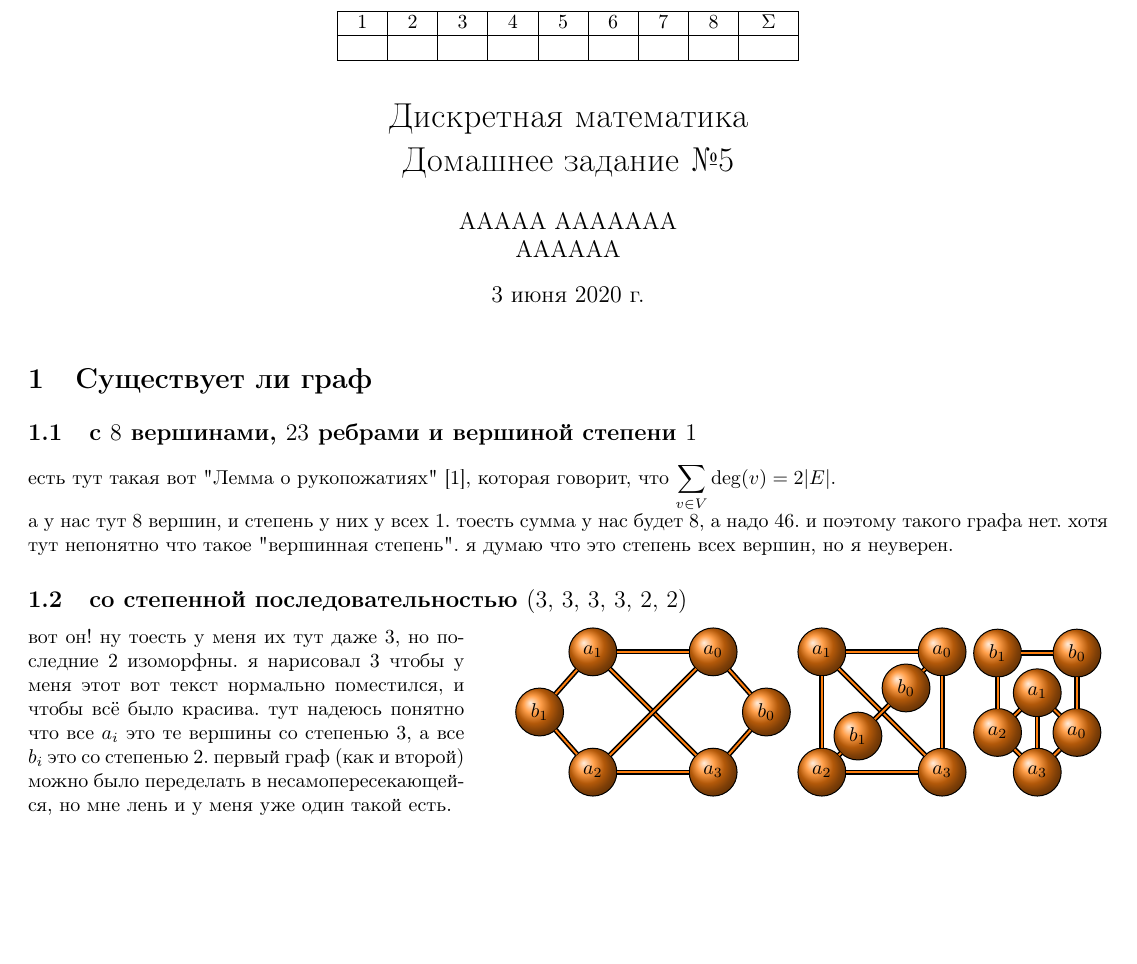
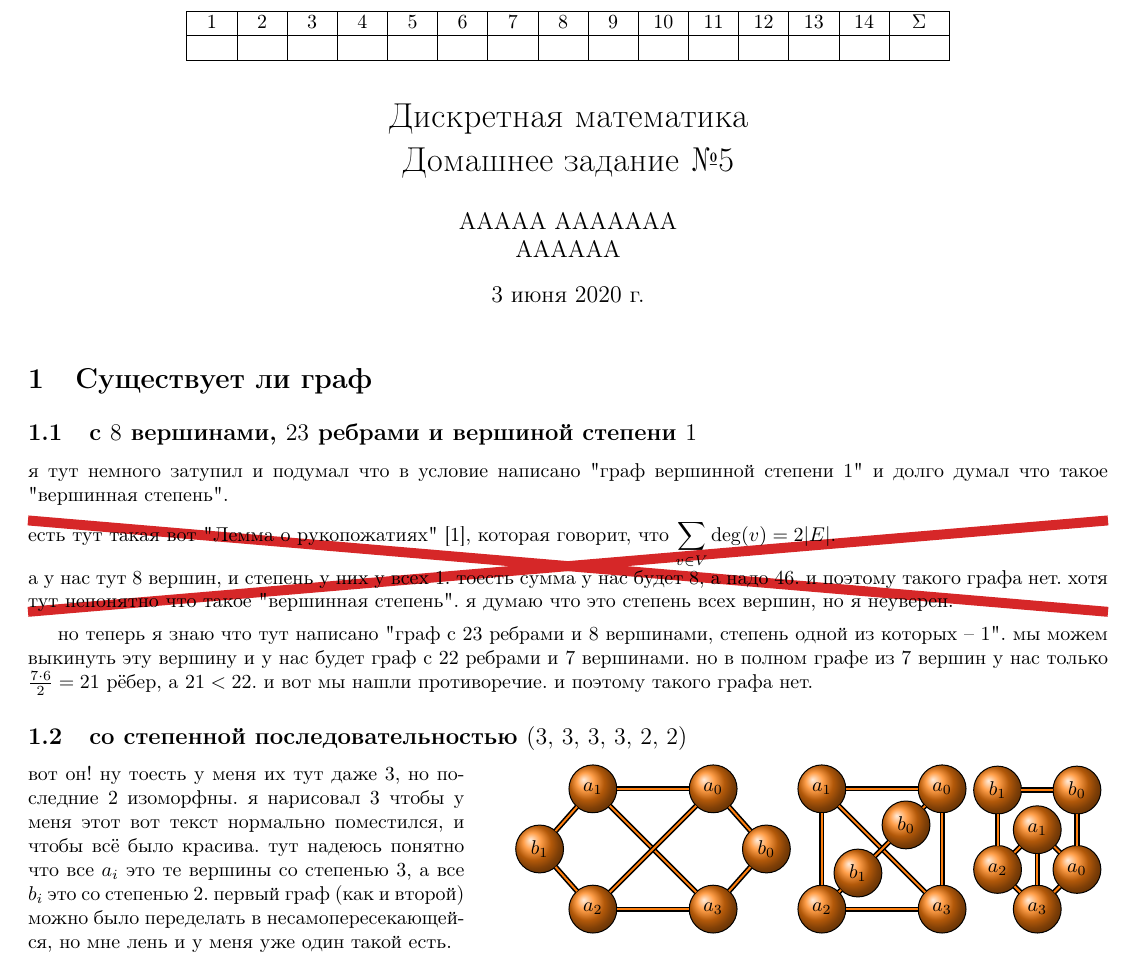
Before and after one commit to Cortan122/latex, a LaTeX problem sheet (дискра hw5.tex): part of page 1 of 4, cut so that both start at the same text, the shorter picture padded with empty space. Compiled offline with pdfLaTeX.

Commit message:
дискра hw5 v3.1

```diff
--- a/дискра hw5.tex
+++ b/дискра hw5.tex
@@ -17,6 +17,11 @@
 \usepackage[margin=0.5in]{geometry}
 \usepackage{wrapfig}
 \usepackage{tkz-berge}
+
+\usepackage[many]{tcolorbox}
+\newtcolorbox{cross}{blank,breakable,parbox=false,
+  overlay={\draw[red,line width=5pt] (interior.south west)--(interior.north east);
+    \draw[red,line width=5pt] (interior.north west)--(interior.south east);}}
 
 \newcommand{\notimplies}{\mathrel{{\ooalign{\hidewidth$\not\phantom{=}$\hidewidth\cr$\implies$}}}}
 \newcommand{\VCenter}[2]{\vcenter{\hbox{\scalebox{#1}{$#2$}}}}
@@ -61,16 +66,26 @@
 
 \begin{document}
   \maketitle
-  \HeaderTable{8}
+  \HeaderTable{14}
 
   \section{Существует ли граф}
   \subsection{c $8$ вершинами, $23$ ребрами и вершиной степени $1$}
-  есть тут такая вот "{}Лемма о рукопожатиях"{} \cite{lem}, которая говорит, что $\ds \sum_{v\in V}\deg(v)=2|E|$. \\
-  а у нас тут $8$ вершин, и степень у них у всех $1$.
-  тоесть сумма у нас будет $8$, а надо $46$.
+  я тут немного затупил и подумал что в условие написано "{}граф вершинной степени $1$"{}
+  и долго думал что такое "{}вершинная степень"{}.
+  \begin{cross}
+    есть тут такая вот "{}Лемма о рукопожатиях"{} \cite{lem}, которая говорит, что $\ds \sum_{v\in V}\deg(v)=2|E|$. \\
+    а у нас тут $8$ вершин, и степень у них у всех $1$.
+    тоесть сумма у нас будет $8$, а надо $46$.
+    и поэтому такого графа нет.
+    хотя тут непонятно что такое "{}вершинная степень"{}.
+    я думаю что это степень всех вершин, но я неуверен.
+  \end{cross}
+
+  но теперь я знаю что тут написано "{}граф c $23$ ребрами и $8$ вершинами, степень одной из которых -- $1$"{}.
+  мы можем выкинуть эту вершину и у нас будет граф с $22$ ребрами и $7$ вершинами.
+  но в полном графе из $7$ вершин у нас только $\f{7 \cdot 6}{2}=21$ рёбер, а $21 < 22$.
+  и вот мы нашли противоречие.
   и поэтому такого графа нет.
-  хотя тут непонятно что такое "{}вершинная степень"{}.
-  я думаю что это степень всех вершин, но я неуверен.
 
   \subsection{со степенной последовательностью $(3,\, 3,\, 3,\, 3,\, 2,\, 2)$}
   \begin{wrapfigure}{r}{11cm}
```
